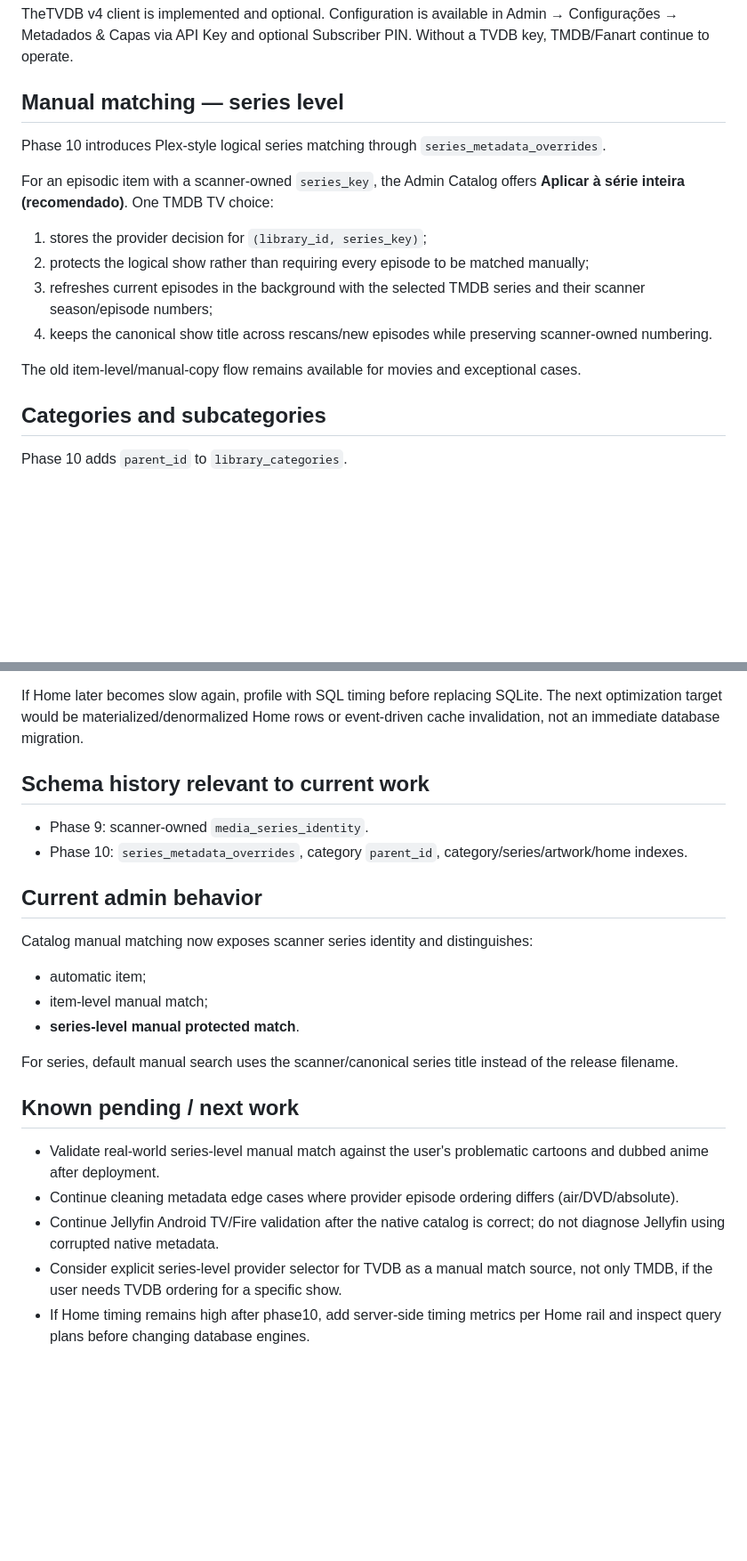
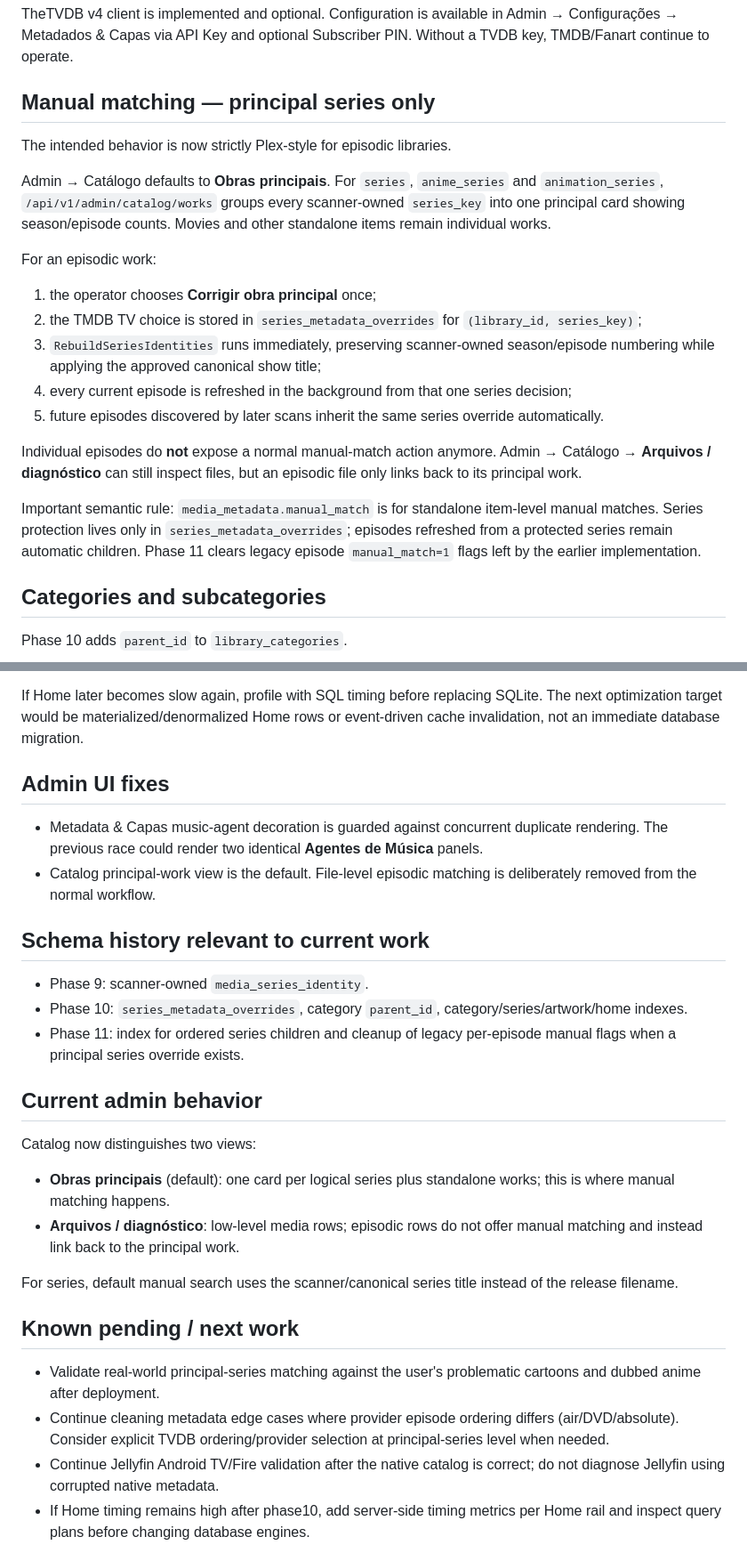
Before and after one commit to danilostorm/stormflix, a Markdown page: PROJECT_STATE.md, 2 parts joined by grey strips. Shown at 89% size. Rendered like a GitHub page; blank space fills up the shorter version.

Commit message:
docs: record principal-series catalog matching fix

```diff
--- a/PROJECT_STATE.md
+++ b/PROJECT_STATE.md
@@ -107,18 +107,23 @@ StormFlix does **not** embed the Plex Hama.bundle. It implements the useful mapp
 
 TheTVDB v4 client is implemented and optional. Configuration is available in Admin → Configurações → Metadados & Capas via API Key and optional Subscriber PIN. Without a TVDB key, TMDB/Fanart continue to operate.
 
-## Manual matching — series level
+## Manual matching — principal series only
 
-Phase 10 introduces Plex-style logical series matching through `series_metadata_overrides`.
+The intended behavior is now strictly Plex-style for episodic libraries.
 
-For an episodic item with a scanner-owned `series_key`, the Admin Catalog offers **Aplicar à série inteira (recomendado)**. One TMDB TV choice:
+Admin → Catálogo defaults to **Obras principais**. For `series`, `anime_series` and `animation_series`, `/api/v1/admin/catalog/works` groups every scanner-owned `series_key` into one principal card showing season/episode counts. Movies and other standalone items remain individual works.
 
-1. stores the provider decision for `(library_id, series_key)`;
-2. protects the logical show rather than requiring every episode to be matched manually;
-3. refreshes current episodes in the background with the selected TMDB series and their scanner season/episode numbers;
-4. keeps the canonical show title across rescans/new episodes while preserving scanner-owned numbering.
+For an episodic work:
 
-The old item-level/manual-copy flow remains available for movies and exceptional cases.
+1. the operator chooses **Corrigir obra principal** once;
+2. the TMDB TV choice is stored in `series_metadata_overrides` for `(library_id, series_key)`;
+3. `RebuildSeriesIdentities` runs immediately, preserving scanner-owned season/episode numbering while applying the approved canonical show title;
+4. every current episode is refreshed in the background from that one series decision;
+5. future episodes discovered by later scans inherit the same series override automatically.
+
+Individual episodes do **not** expose a normal manual-match action anymore. Admin → Catálogo → **Arquivos / diagnóstico** can still inspect files, but an episodic file only links back to its principal work.
+
+Important semantic rule: `media_metadata.manual_match` is for standalone item-level manual matches. Series protection lives only in `series_metadata_overrides`; episodes refreshed from a protected series remain automatic children. Phase 11 clears legacy episode `manual_match=1` flags left by the earlier implementation.
 
 ## Categories and subcategories
 
@@ -166,27 +171,31 @@ Performance work in phase 10:
 
 If Home later becomes slow again, profile with SQL timing before replacing SQLite. The next optimization target would be materialized/denormalized Home rows or event-driven cache invalidation, not an immediate database migration.
 
+## Admin UI fixes
+
+- Metadata & Capas music-agent decoration is guarded against concurrent duplicate rendering. The previous race could render two identical **Agentes de Música** panels.
+- Catalog principal-work view is the default. File-level episodic matching is deliberately removed from the normal workflow.
+
 ## Schema history relevant to current work
 
 - Phase 9: scanner-owned `media_series_identity`.
 - Phase 10: `series_metadata_overrides`, category `parent_id`, category/series/artwork/home indexes.
+- Phase 11: index for ordered series children and cleanup of legacy per-episode manual flags when a principal series override exists.
 
 ## Current admin behavior
 
-Catalog manual matching now exposes scanner series identity and distinguishes:
+Catalog now distinguishes two views:
 
-- automatic item;
-- item-level manual match;
-- **series-level manual protected match**.
+- **Obras principais** (default): one card per logical series plus standalone works; this is where manual matching happens.
+- **Arquivos / diagnóstico**: low-level media rows; episodic rows do not offer manual matching and instead link back to the principal work.
 
 For series, default manual search uses the scanner/canonical series title instead of the release filename.
 
 ## Known pending / next work
 
-- Validate real-world series-level manual match against the user's problematic cartoons and dubbed anime after deployment.
-- Continue cleaning metadata edge cases where provider episode ordering differs (air/DVD/absolute).
+- Validate real-world principal-series matching against the user's problematic cartoons and dubbed anime after deployment.
+- Continue cleaning metadata edge cases where provider episode ordering differs (air/DVD/absolute). Consider explicit TVDB ordering/provider selection at principal-series level when needed.
 - Continue Jellyfin Android TV/Fire validation after the native catalog is correct; do not diagnose Jellyfin using corrupted native metadata.
-- Consider explicit series-level provider selector for TVDB as a manual match source, not only TMDB, if the user needs TVDB ordering for a specific show.
 - If Home timing remains high after phase10, add server-side timing metrics per Home rail and inspect query plans before changing database engines.
 
 ## Documentation rule
```
